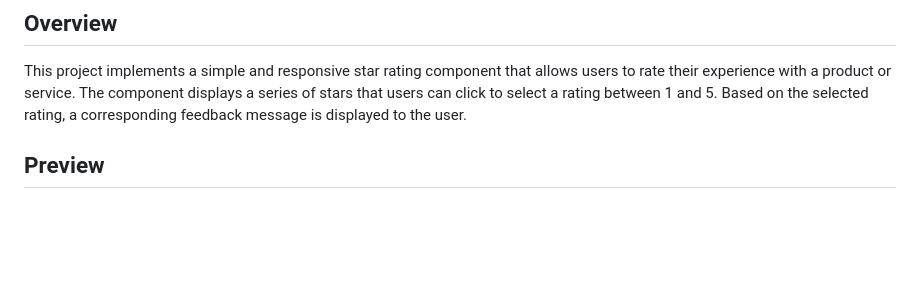
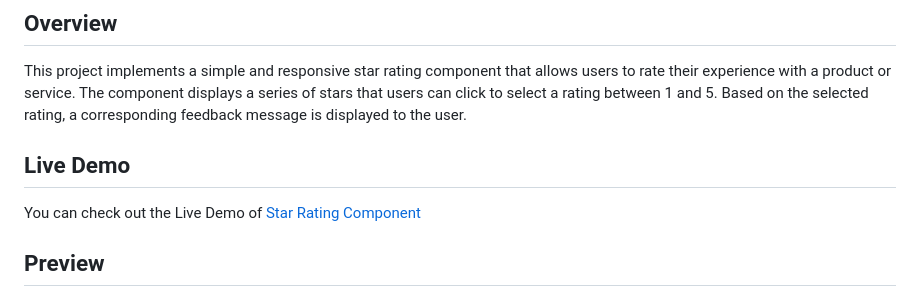
Before and after one commit to Yashi-Singh-9/Star-Rating-Component, a Markdown page: README.md, the part around the change printed below. Drawn GitHub-style; blank space fills up the shorter version.

```diff
--- a/README.md
+++ b/README.md
@@ -5,6 +6,10 @@
 ## Overview
 
 This project implements a simple and responsive star rating component that allows users to rate their experience with a product or service. The component displays a series of stars that users can click to select a rating between 1 and 5. Based on the selected rating, a corresponding feedback message is displayed to the user.
+
+## Live Demo
+
+You can check out the Live Demo of [Star Rating Component](https://star-rating-component-by-yashi.netlify.app)
 
 ## Preview
 
```
Also changed, not shown: other parts of README.md (+1 -0 lines).
